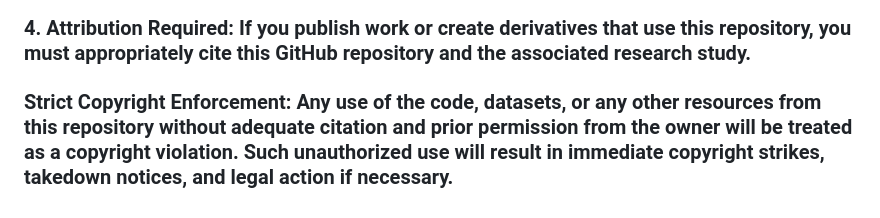
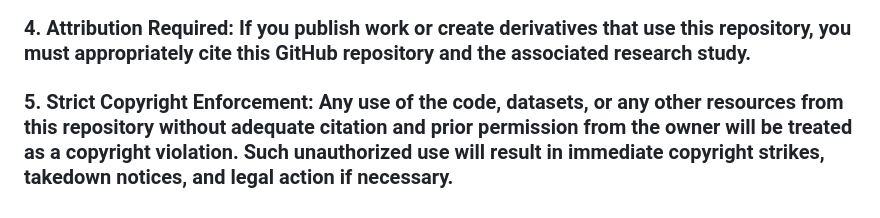
Before and after one commit to sidshetty01/FinSecureAnon, a Markdown page: README.md, the part around the change. Drawn GitHub-style.

```diff
--- a/README.md
+++ b/README.md
@@ -76,4 +76,4 @@ Metrics have been computed based on entity-level detection, ensuring high reliab
 ### **2. Permitted Use: Strictly for research and educational purposes with adequate permission from owner.**
 ### **3. Prohibited Use: Commercial use, Redistribution, or Modification without prior written consent.**
 ### **4. Attribution Required: If you publish work or create derivatives that use this repository, you must appropriately cite this GitHub repository and the associated research study.**
-### **Strict Copyright Enforcement:  Any use of the code, datasets, or any other resources from this repository without adequate citation and prior permission from the owner will be treated as a copyright violation. Such unauthorized use will result in immediate copyright strikes, takedown notices, and legal action if necessary.**
+### **5. Strict Copyright Enforcement:  Any use of the code, datasets, or any other resources from this repository without adequate citation and prior permission from the owner will be treated as a copyright violation. Such unauthorized use will result in immediate copyright strikes, takedown notices, and legal action if necessary.**
```
